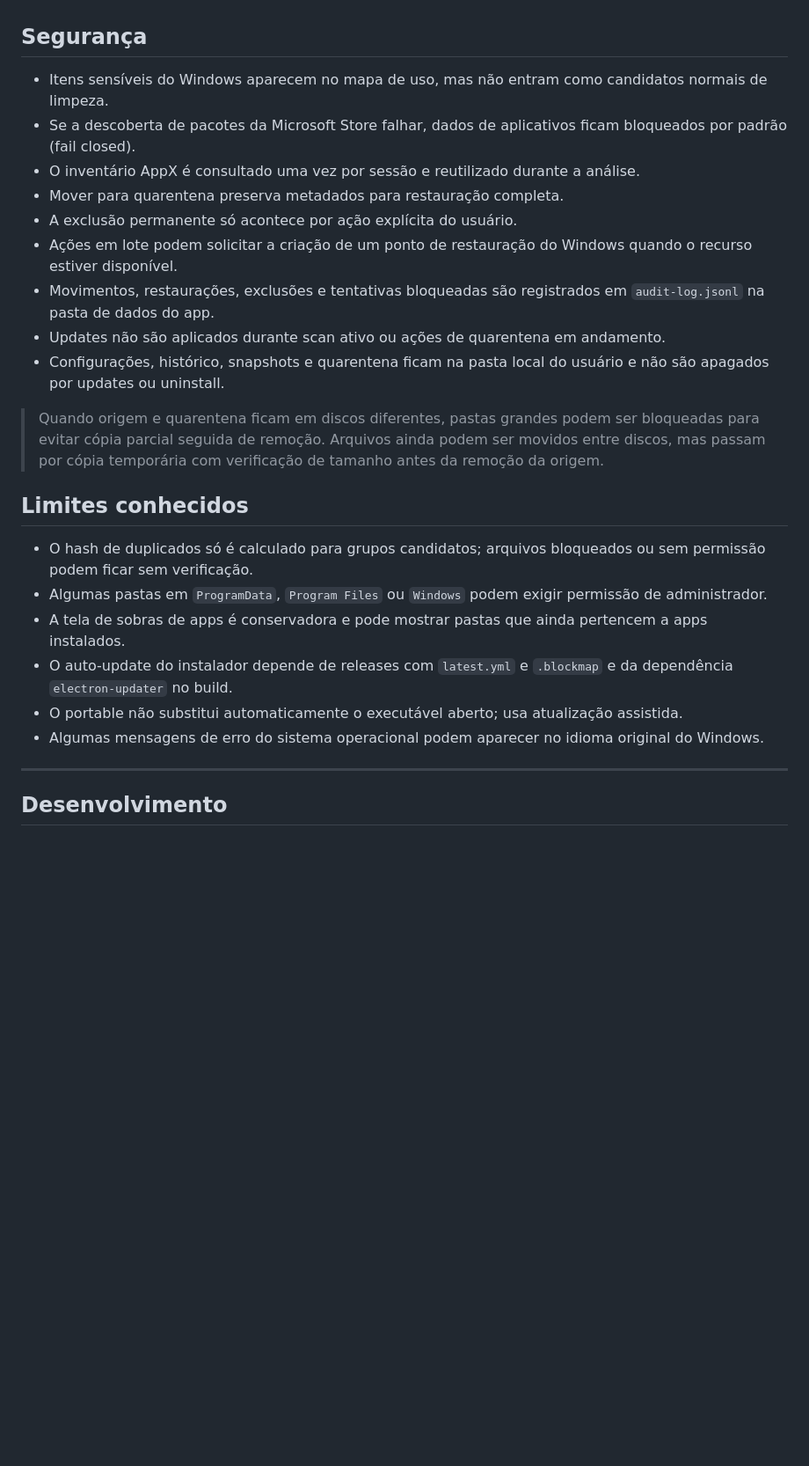
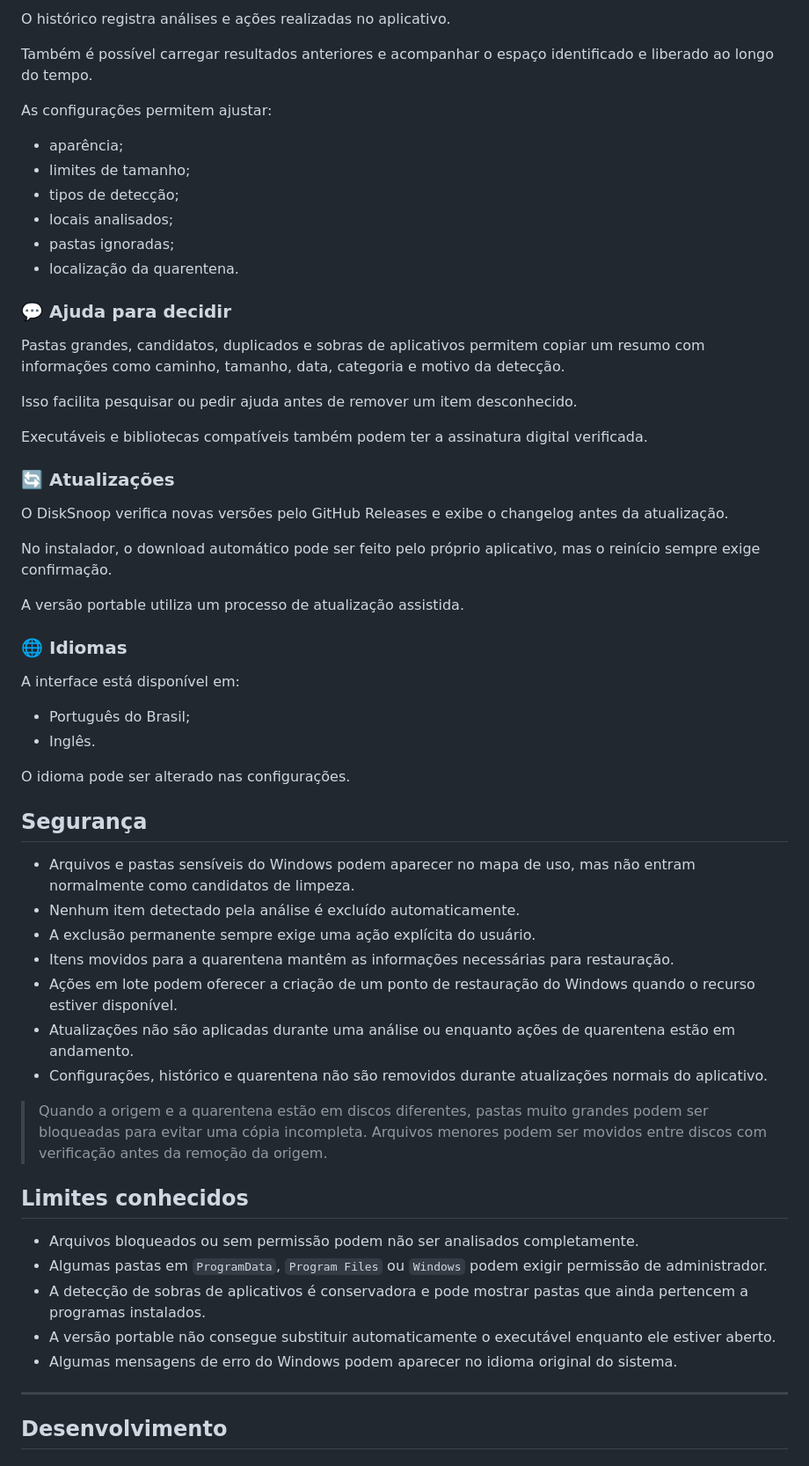
Before and after one commit to Fish7w7/DiskSnoop, a Markdown page: README.md, the part around one of its changes. Shown at 88% size. GitHub-like rendering; blank space fills up the shorter version.

```diff
--- a/README.md
+++ b/README.md
@@ -55,26 +82,60 @@ Interface bilíngue em Português (Brasil) e English, configurável nas preferê
+O histórico registra análises e ações realizadas no aplicativo.
+
+Também é possível carregar resultados anteriores e acompanhar o espaço identificado e liberado ao longo do tempo.
+
+As configurações permitem ajustar:
+
+* aparência;
+* limites de tamanho;
+* tipos de detecção;
+* locais analisados;
+* pastas ignoradas;
+* localização da quarentena.
+
+### 💬 Ajuda para decidir
+
+Pastas grandes, candidatos, duplicados e sobras de aplicativos permitem copiar um resumo com informações como caminho, tamanho, data, categoria e motivo da detecção.
+
+Isso facilita pesquisar ou pedir ajuda antes de remover um item desconhecido.
+
+Executáveis e bibliotecas compatíveis também podem ter a assinatura digital verificada.
+
+### 🔄 Atualizações
+
+O DiskSnoop verifica novas versões pelo GitHub Releases e exibe o changelog antes da atualização.
+
+No instalador, o download automático pode ser feito pelo próprio aplicativo, mas o reinício sempre exige confirmação.
+
+A versão portable utiliza um processo de atualização assistida.
+
+### 🌐 Idiomas
+
+A interface está disponível em:
+
+* Português do Brasil;
+* Inglês.
+
+O idioma pode ser alterado nas configurações.
 
 ## Segurança
 
-- Itens sensíveis do Windows aparecem no mapa de uso, mas não entram como candidatos normais de limpeza.
-- Se a descoberta de pacotes da Microsoft Store falhar, dados de aplicativos ficam bloqueados por padrão (fail closed).
-- O inventário AppX é consultado uma vez por sessão e reutilizado durante a análise.
-- Mover para quarentena preserva metadados para restauração completa.
-- A exclusão permanente só acontece por ação explícita do usuário.
-- Ações em lote podem solicitar a criação de um ponto de restauração do Windows quando o recurso estiver disponível.
-- Movimentos, restaurações, exclusões e tentativas bloqueadas são registrados em `audit-log.jsonl` na pasta de dados do app.
-- Updates não são aplicados durante scan ativo ou ações de quarentena em andamento.
-- Configurações, histórico, snapshots e quarentena ficam na pasta local do usuário e não são apagados por updates ou uninstall.
+* Arquivos e pastas sensíveis do Windows podem aparecer no mapa de uso, mas não entram normalmente como candidatos de limpeza.
+* Nenhum item detectado pela análise é excluído automaticamente.
+* A exclusão permanente sempre exige uma ação explícita do usuário.
+* Itens movidos para a quarentena mantêm as informações necessárias para restauração.
+* Ações em lote podem oferecer a criação de um ponto de restauração do Windows quando o recurso estiver disponível.
+* Atualizações não são aplicadas durante uma análise ou enquanto ações de quarentena estão em andamento.
+* Configurações, histórico e quarentena não são removidos durante atualizações normais do aplicativo.
 
-> Quando origem e quarentena ficam em discos diferentes, pastas grandes podem ser bloqueadas para evitar cópia parcial seguida de remoção. Arquivos ainda podem ser movidos entre discos, mas passam por cópia temporária com verificação de tamanho antes da remoção da origem.
+> Quando a origem e a quarentena estão em discos diferentes, pastas muito grandes podem ser bloqueadas para evitar uma cópia incompleta. Arquivos menores podem ser movidos entre discos com verificação antes da remoção da origem.
 
 ## Limites conhecidos
 
-- O hash de duplicados só é calculado para grupos candidatos; arquivos bloqueados ou sem permissão podem ficar sem verificação.
-- Algumas pastas em `ProgramData`, `Program Files` ou `Windows` podem exigir permissão de administrador.
-- A tela de sobras de apps é conservadora e pode mostrar pastas que ainda pertencem a apps instalados.
-- O auto-update do instalador depende de releases com `latest.yml` e `.blockmap` e da dependência `electron-updater` no build.
-- O portable não substitui automaticamente o executável aberto; usa atualização assistida.
-- Algumas mensagens de erro do sistema operacional podem aparecer no idioma original do Windows.
+* Arquivos bloqueados ou sem permissão podem não ser analisados completamente.
+* Algumas pastas em `ProgramData`, `Program Files` ou `Windows` podem exigir permissão de administrador.
+* A detecção de sobras de aplicativos é conservadora e pode mostrar pastas que ainda pertencem a programas instalados.
+* A versão portable não consegue substituir automaticamente o executável enquanto ele estiver aberto.
+* Algumas mensagens de erro do Windows podem aparecer no idioma original do sistema.
 
 ---
 
```
Also changed, not shown: other parts of README.md (+72 -35 lines).
